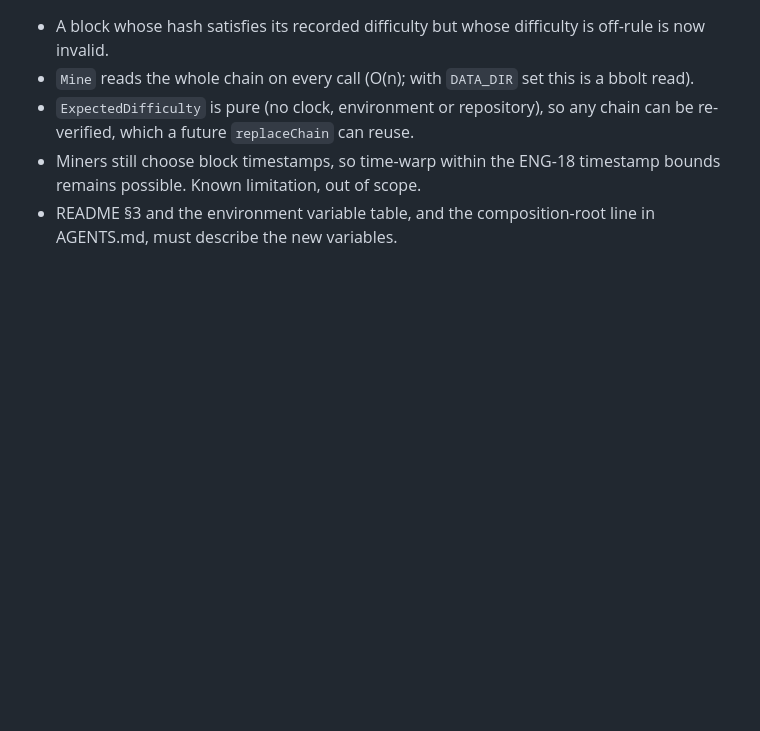
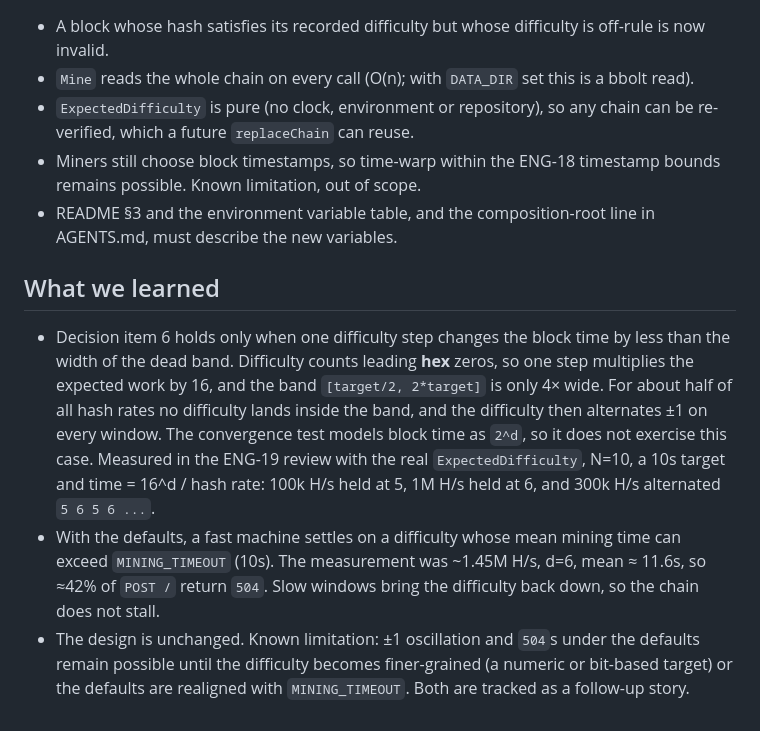
Before and after one commit to petersonsalme/blockchain-with-go, a Markdown page: docs/adr/0007-difficulty-retargeting.md, the part around the change. Drawn GitHub-style; blank space fills up the shorter version.

Commit message:
docs(adr): record what ENG-19 review measured about retarget oscillation (ENG-19)
Co-Authored-By: Claude Opus 5.5 <noreply@anthropic.com>

Implemented-by: Lead-Opus

```diff
--- a/docs/adr/0007-difficulty-retargeting.md
+++ b/docs/adr/0007-difficulty-retargeting.md
@@ -36,3 +36,8 @@ Option A.
 - `ExpectedDifficulty` is pure (no clock, environment or repository), so any chain can be re-verified, which a future `replaceChain` can reuse.
 - Miners still choose block timestamps, so time-warp within the ENG-18 timestamp bounds remains possible. Known limitation, out of scope.
 - README §3 and the environment variable table, and the composition-root line in AGENTS.md, must describe the new variables.
+
+## What we learned
+- Decision item 6 holds only when one difficulty step changes the block time by less than the width of the dead band. Difficulty counts leading **hex** zeros, so one step multiplies the expected work by 16, and the band `[target/2, 2*target]` is only 4× wide. For about half of all hash rates no difficulty lands inside the band, and the difficulty then alternates ±1 on every window. The convergence test models block time as `2^d`, so it does not exercise this case. Measured in the ENG-19 review with the real `ExpectedDifficulty`, N=10, a 10s target and time = 16^d / hash rate: 100k H/s held at 5, 1M H/s held at 6, and 300k H/s alternated `5 6 5 6 ...`.
+- With the defaults, a fast machine settles on a difficulty whose mean mining time can exceed `MINING_TIMEOUT` (10s). The measurement was ~1.45M H/s, d=6, mean ≈ 11.6s, so ≈42% of `POST /` return `504`. Slow windows bring the difficulty back down, so the chain does not stall.
+- The design is unchanged. Known limitation: ±1 oscillation and `504`s under the defaults remain possible until the difficulty becomes finer-grained (a numeric or bit-based target) or the defaults are realigned with `MINING_TIMEOUT`. Both are tracked as a follow-up story.
```
